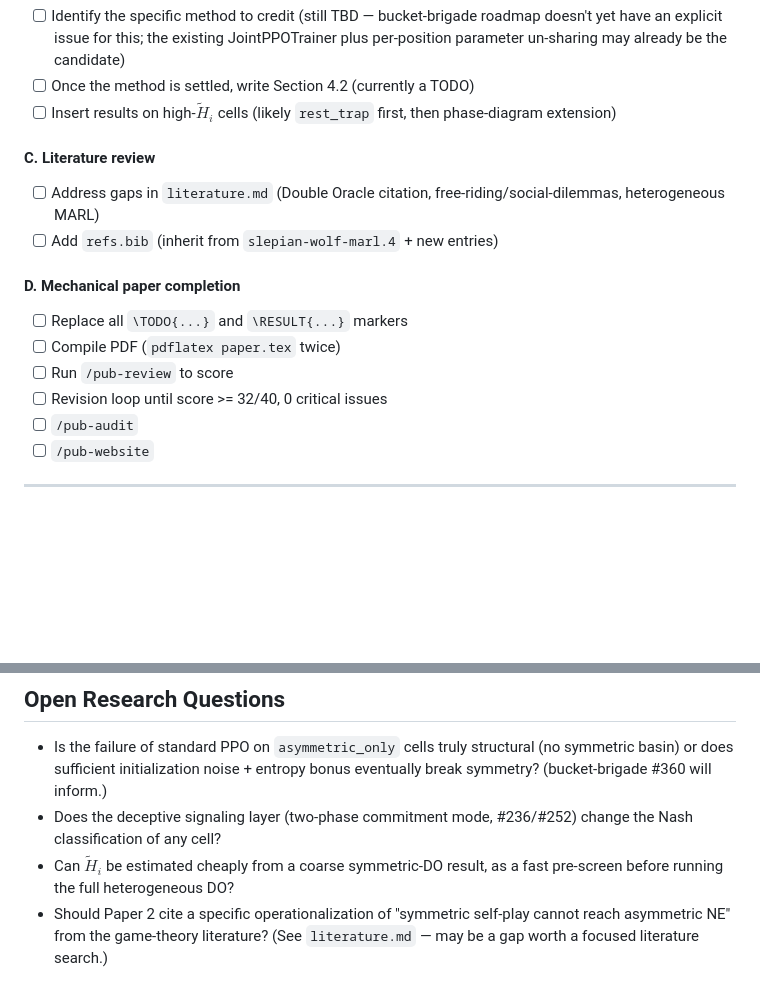
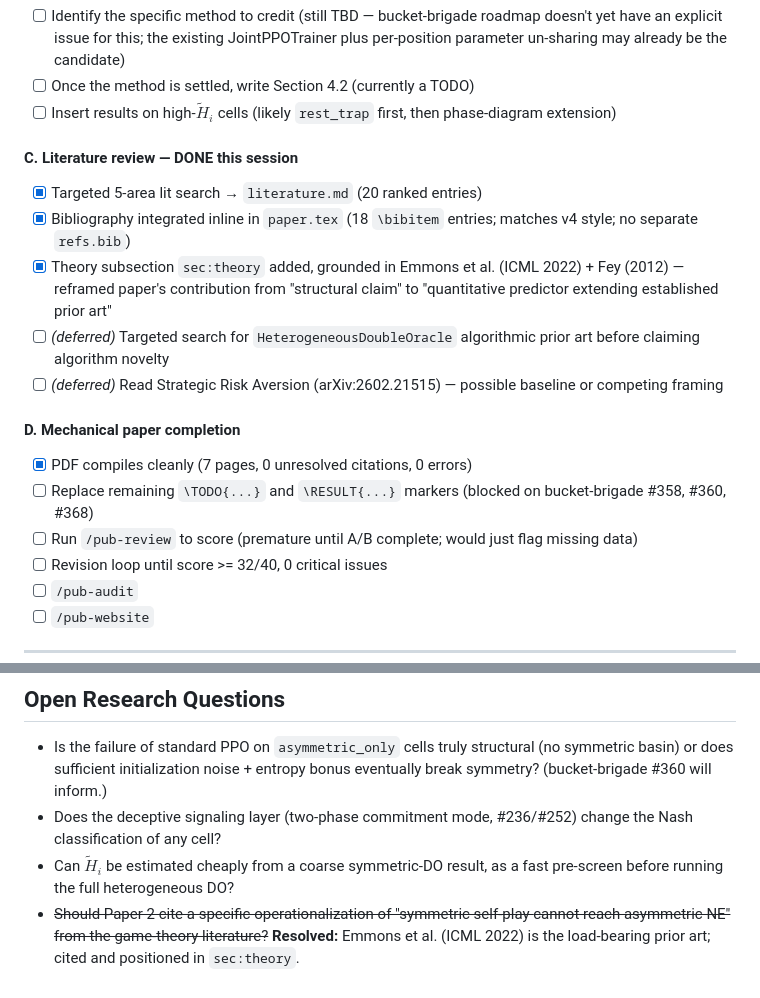
Before and after one commit to rjwalters/slepian-wolf-marl, a Markdown page: TODO.md, 2 parts joined by grey strips. GitHub-like rendering; blank space fills up the shorter version.

Commit message:
TODO: mark literature review + theory subsection complete
Lit search resolved the open question about prior art for the
"symmetric self-play cannot reach asymmetric NE" claim: Emmons et al.
(ICML 2022) is the precedent, cited in sec:theory. Section C (literature)
and the mechanical compile of section D are now done; remaining work is
all blocked on bucket-brigade artifacts (#358, #360, #368).

Co-Authored-By: Claude Opus 4.7 (1M context) <noreply@anthropic.com>

```diff
--- a/TODO.md
+++ b/TODO.md
@@ -52,16 +52,19 @@ whose outputs Paper 2 consumes.
 - [ ] Once the method is settled, write Section 4.2 (currently a TODO)
 - [ ] Insert results on high-$\tilde{H}_i$ cells (likely `rest_trap` first, then phase-diagram extension)
 
-#### C. Literature review
+#### C. Literature review — DONE this session
 
-- [ ] Address gaps in `literature.md` (Double Oracle citation, free-riding/social-dilemmas, heterogeneous MARL)
-- [ ] Add `refs.bib` (inherit from `slepian-wolf-marl.4` + new entries)
+- [x] Targeted 5-area lit search → `literature.md` (20 ranked entries)
+- [x] Bibliography integrated inline in `paper.tex` (18 `\bibitem` entries; matches v4 style; no separate `refs.bib`)
+- [x] Theory subsection `sec:theory` added, grounded in Emmons et al. (ICML 2022) + Fey (2012) — reframed paper's contribution from "structural claim" to "quantitative predictor extending established prior art"
+- [ ] *(deferred)* Targeted search for `HeterogeneousDoubleOracle` algorithmic prior art before claiming algorithm novelty
+- [ ] *(deferred)* Read Strategic Risk Aversion (arXiv:2602.21515) — possible baseline or competing framing
 
 #### D. Mechanical paper completion
 
-- [ ] Replace all `\TODO{...}` and `\RESULT{...}` markers
-- [ ] Compile PDF (`pdflatex paper.tex` twice)
-- [ ] Run `/pub-review` to score
+- [x] PDF compiles cleanly (7 pages, 0 unresolved citations, 0 errors)
+- [ ] Replace remaining `\TODO{...}` and `\RESULT{...}` markers (blocked on bucket-brigade #358, #360, #368)
+- [ ] Run `/pub-review` to score (premature until A/B complete; would just flag missing data)
 - [ ] Revision loop until score >= 32/40, 0 critical issues
 - [ ] `/pub-audit`
 - [ ] `/pub-website`
@@ -77,6 +80,7 @@ whose outputs Paper 2 consumes.
   change the Nash classification of any cell?
 - Can $\tilde{H}_i$ be estimated cheaply from a coarse symmetric-DO result,
   as a fast pre-screen before running the full heterogeneous DO?
-- Should Paper 2 cite a specific operationalization of "symmetric self-play
-  cannot reach asymmetric NE" from the game-theory literature? (See
-  `literature.md` — may be a gap worth a focused literature search.)
+- ~~Should Paper 2 cite a specific operationalization of "symmetric self-play
+  cannot reach asymmetric NE" from the game-theory literature?~~ **Resolved:**
+  Emmons et al. (ICML 2022) is the load-bearing prior art; cited and
+  positioned in `sec:theory`.
```
